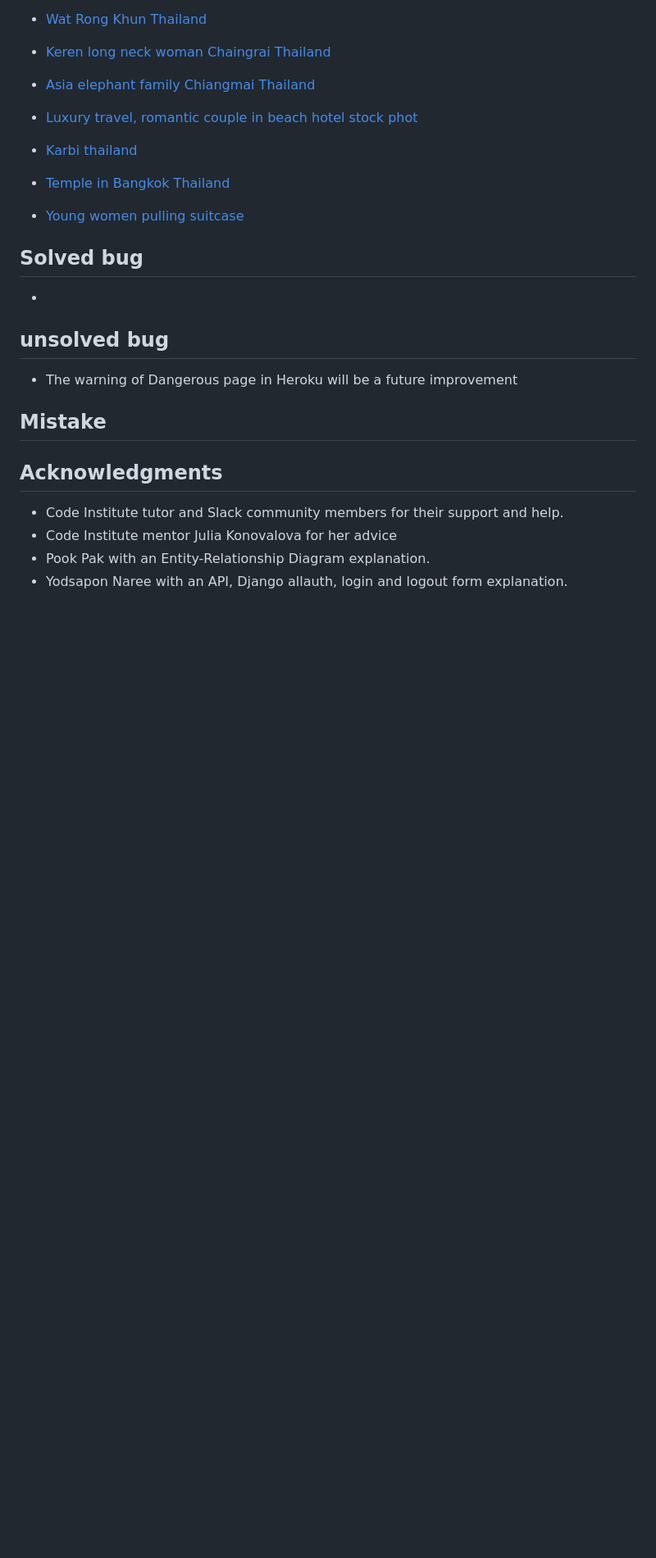
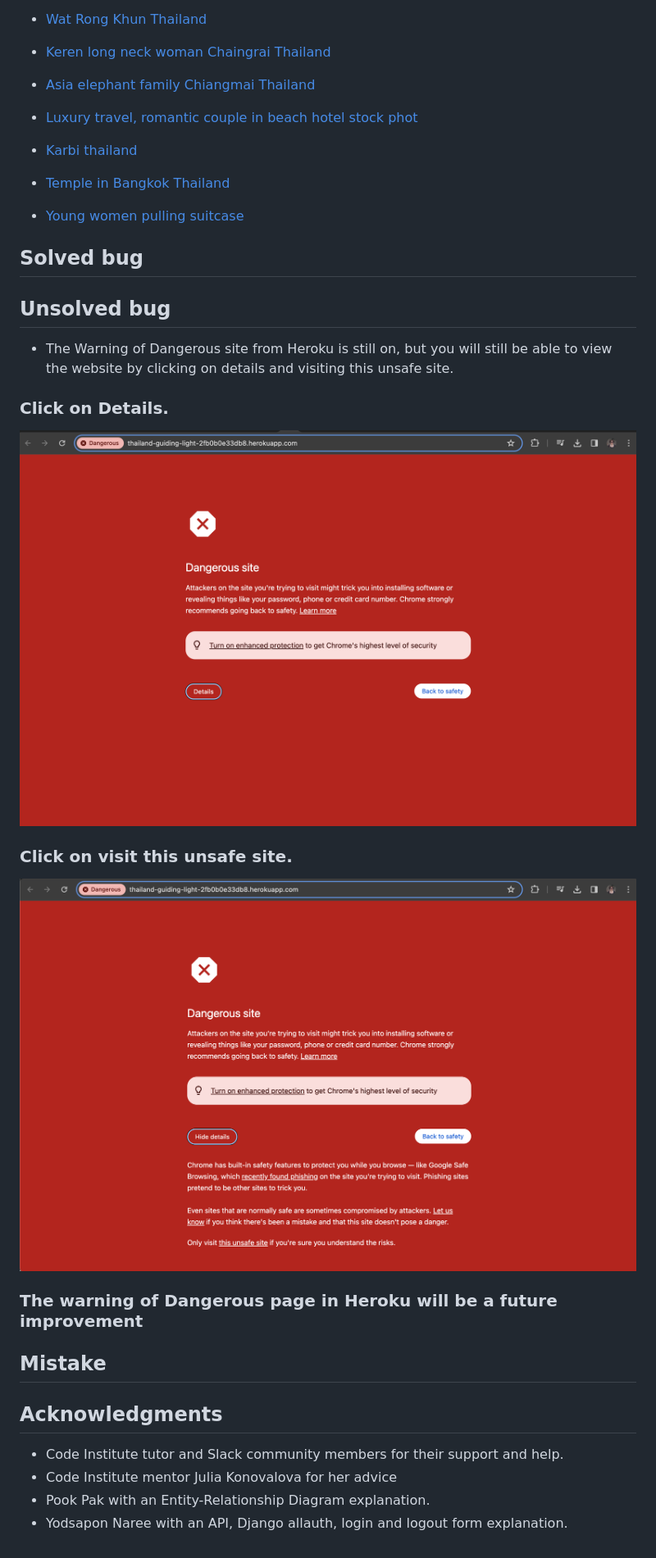
Before and after one commit to Kay13051976/Thailand-guiding-light-second, a Markdown page: README.md, the part around the change. Shown: that part at 82% size. Rendered like a GitHub page; pictures changed too: documentation/heroku-warning-dangerous-site.png (added), documentation/heroku-warning-visit-this-unsafe-site.png (added); blank space fills up the shorter version.

Commit message:
Add unsolved bug and images to README.md file

```diff
--- a/README.md
+++ b/README.md
@@ -270,11 +270,16 @@
   - [Young women pulling suitcase](https://media.istockphoto.com/id/1173736603/photo/young-woman-pulling-suitcase-in-airport-terminal-copy-space.jpg?s=1024x1024&w=is&k=20&c=Z90V6j_KuXIgd8KW_7eObiQMFZTfO4lDnulJ1QmrDSg=)
 
 ## Solved bug
--
-## unsolved bug
-- The warning of Dangerous page in Heroku will be a future improvement
+
+## Unsolved bug
+- The Warning of Dangerous site from Heroku is still on, but you will still be able to view the website by clicking on details and visiting this unsafe site.
+### Click on Details.
+![Heroku warning dangerous site](documentation/heroku-warning-dangerous-site.png)
+
+### Click on visit this unsafe site.
+ ![Heroku warning visit this unsafe site](documentation/heroku-warning-visit-this-unsafe-site.png)
+### The warning of Dangerous page in Heroku will be a future improvement
 ## Mistake
-
 
 ## Acknowledgments
 - Code Institute tutor and Slack community members for their support and help.
```
